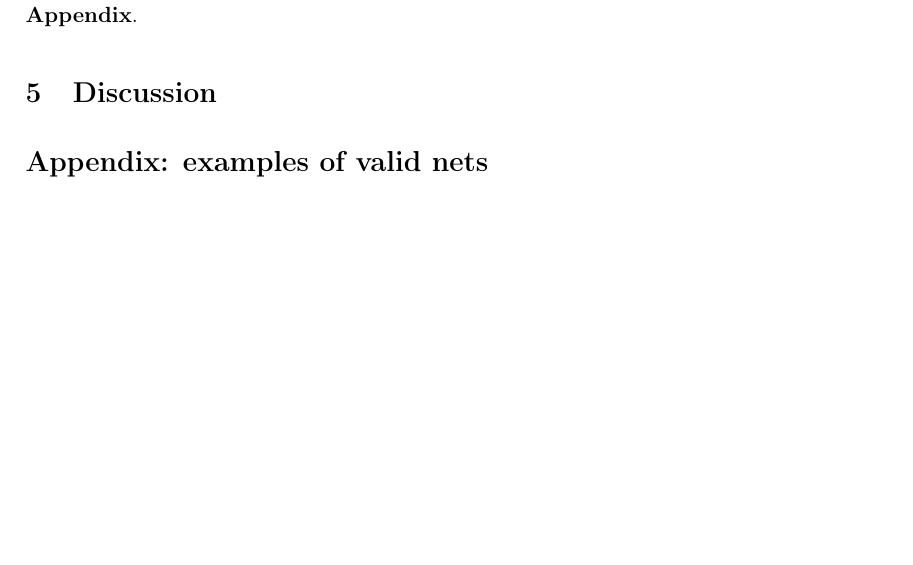
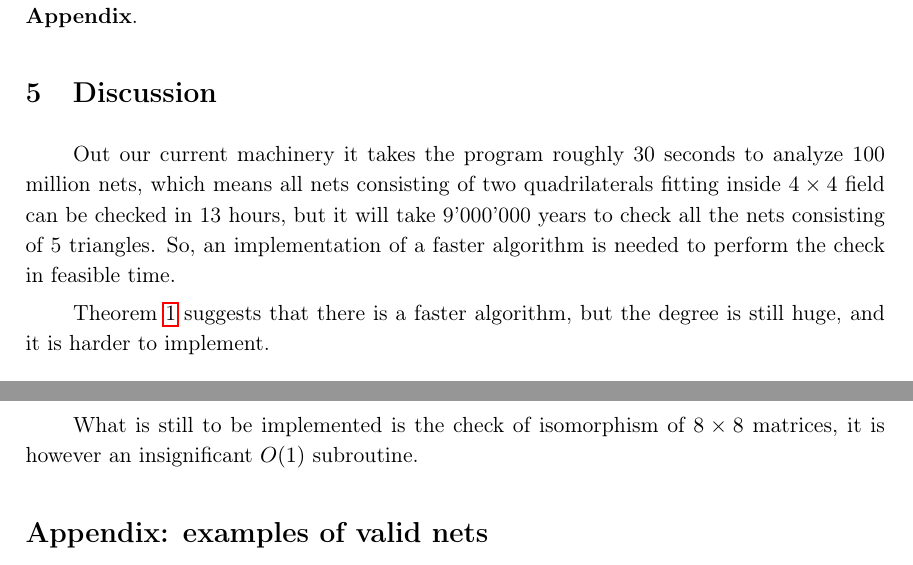
Before and after one commit to boris-a-zolotov/infof420-geodesics, a LaTeX document (tex/potvin-zolotov-chen-project.tex): part of page 5 of 8 before the commit and two parts of pages 5 and 6 of 8 after it, the two joined at a grey line, cut so that both start at the same text, the shorter picture padded with empty space. Compiled offline with pdfLaTeX.

Commit message:
discussion

```diff
--- a/tex/potvin-zolotov-chen-project.tex
+++ b/tex/potvin-zolotov-chen-project.tex
@@ -156,6 +156,12 @@ After the program achieved representations of the nets in numerical form, the gr
 
 \section{Discussion}
 
+Out our current machinery it takes the program roughly 30 seconds to analyze 100 million nets, which means all nets consisting of two quadrilaterals fitting inside $4 \times 4$ field can be checked in 13 hours, but it will take 9'000'000 years to check all the nets consisting of 5 triangles. So, an implementation of a faster algorithm is needed to perform the check in feasible time.
+
+Theorem~\ref{thm:n36} suggests that there is a faster algorithm, but the degree is still huge, and it is harder to implement.
+
+What is still to be implemented is the check of isomorphism of $8 \times 8$ matrices, it is however an insignificant $O(1)$ subroutine.
+
 \section*{Appendix: examples of valid nets}
 
 \subsection*{Nets consisting of two hexagons}
```
Also changed, not shown: tex/potvin-zolotov-chen-project.pdf, tex/potvin-zolotov-chen-project.tex (2 more changed lines).
